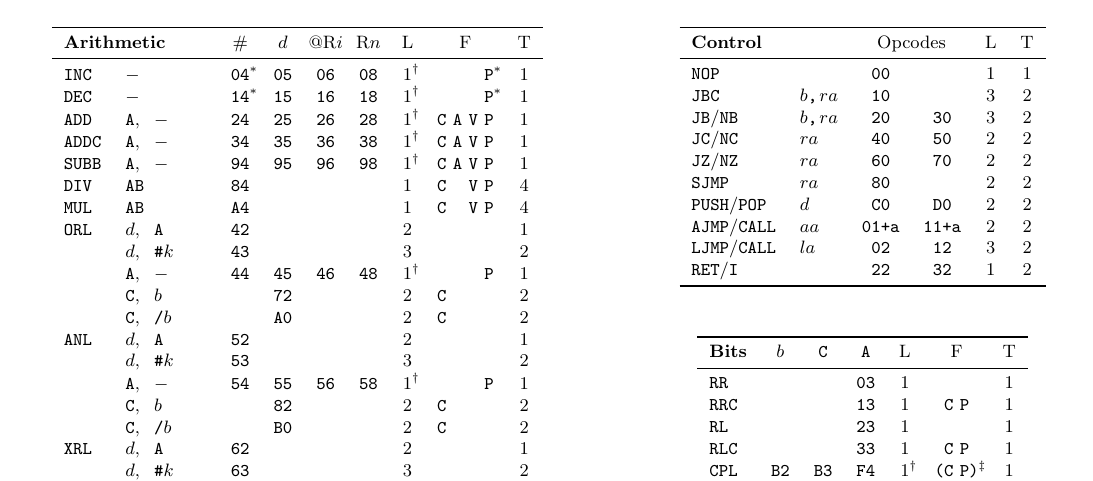
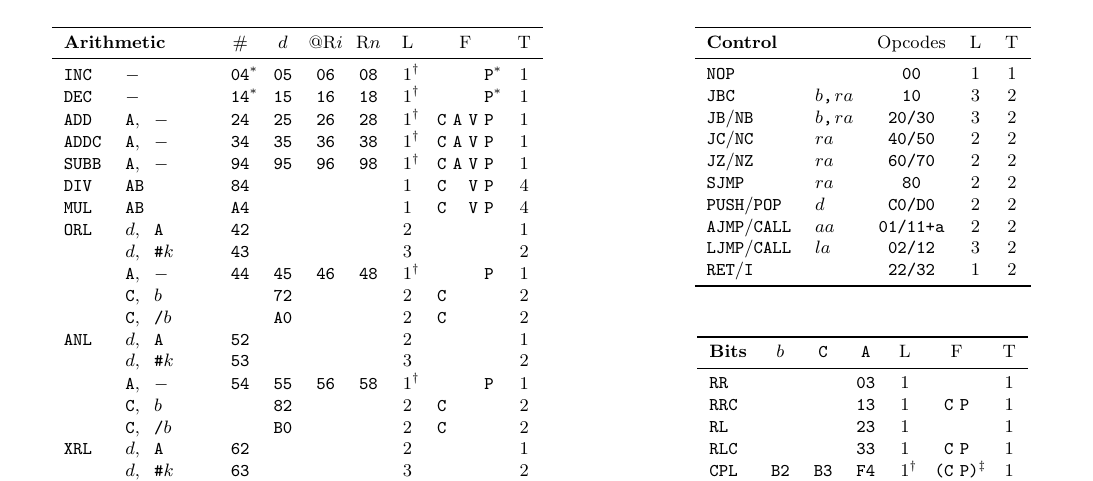
Before and after one commit to djpohly/8051ref, a LaTeX document (8051ref.tex): part of page 1 of 2, cut so that both start at the same text. Compiled offline with pdfLaTeX.

Commit message:
tighter Control table

```diff
--- a/8051ref.tex
+++ b/8051ref.tex
@@ -112,28 +112,28 @@
 
 \vfillmin{1em}
 
-\begin{tabular}[t]{ll@{}lcc>{\normalfont}c>{\normalfont}c}
+\begin{tabular}[t]{ll@{}lc>{\normalfont}c>{\normalfont}c}
   \toprule
-  \multicolumn{3}{l}{\textnormal{\textbf{Control}}} & \multicolumn{2}{c}{\normalfont Opcodes} &
+  \multicolumn{3}{l}{\textnormal{\textbf{Control}}} & \normalfont Opcodes &
     \normalfont L & \normalfont T \\
   \midrule
-  NOP  &            && 00 &    & 1 & 1 \\
-  JBC  & $b$, & $ra$ & 10 &    & 3 & 2 \\
+  NOP  &            && 00    & 1 & 1 \\
+  JBC  & $b$, & $ra$ & 10    & 3 & 2 \\
   \normalfont \texttt{JB}/\texttt{NB}
-       & $b$, & $ra$ & 20 & 30 & 3 & 2 \\
+       & $b$, & $ra$ & 20/30 & 3 & 2 \\
   \normalfont \texttt{JC}/\texttt{NC}
-       & $ra$       && 40 & 50 & 2 & 2 \\
+       & $ra$       && 40/50 & 2 & 2 \\
   \normalfont \texttt{JZ}/\texttt{NZ}
-       & $ra$       && 60 & 70 & 2 & 2 \\
-  SJMP & $ra$       && 80 &    & 2 & 2 \\
+       & $ra$       && 60/70 & 2 & 2 \\
+  SJMP & $ra$       && 80    & 2 & 2 \\
   \normalfont \texttt{PUSH}/\texttt{POP}
-       & $d$        && C0 & D0 & 2 & 2 \\
+       & $d$        && C0/D0 & 2 & 2 \\
   \normalfont \texttt{AJMP}/\texttt{CALL}
-       & $aa$       &&01+a&11+a& 2 & 2 \\
+       & $aa$       &&01/11+a& 2 & 2 \\
   \normalfont \texttt{LJMP}/\texttt{CALL}
-       & $la$       && 02 & 12 & 3 & 2 \\
+       & $la$       && 02/12 & 3 & 2 \\
   \normalfont \texttt{RET}/\texttt{I}
-       &            && 22 & 32 & 1 & 2 \\
+       &            && 22/32 & 1 & 2 \\
   \bottomrule
 \end{tabular}
 
```
